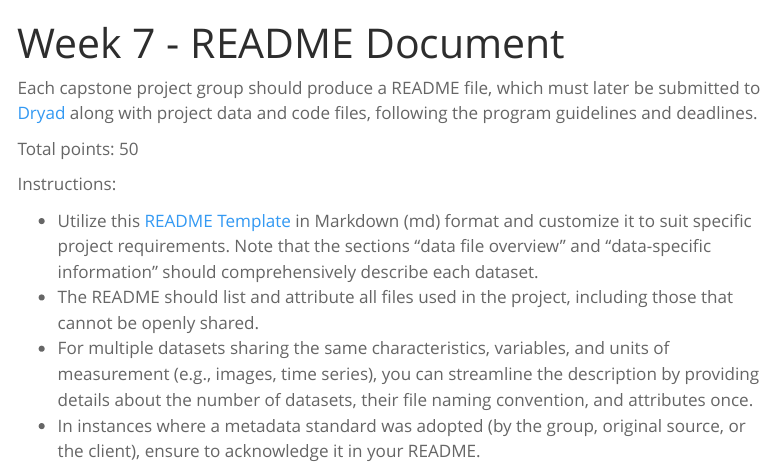
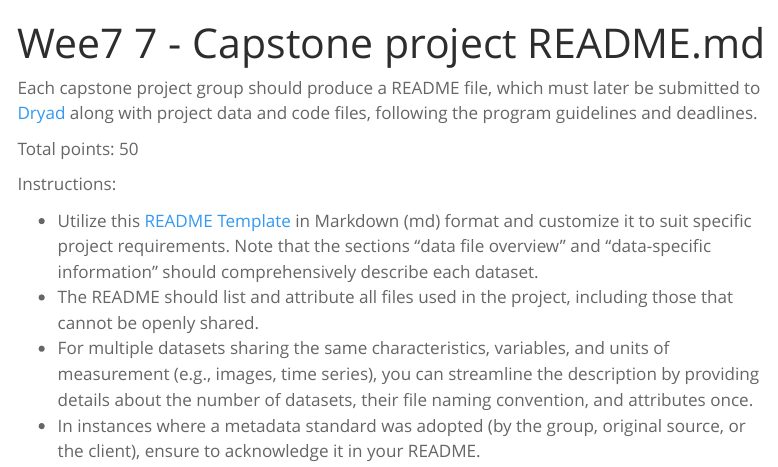
Before and after one commit to UCSB-Library-Research-Data-Services/bren-eds213, a Quarto document (modules/week07/hw-07.qmd): the page in a window 1100 px wide, from its top. Rendered offline with R 4.5, knitr and Pandoc in place of Quarto, with nearby package versions; menus at the side of the page are left out.

Commit message:
changed title

```diff
--- a/modules/week07/hw-07.qmd
+++ b/modules/week07/hw-07.qmd
@@ -1,5 +1,5 @@
 ---
-title: "Week 7 - README Document"
+title: "Wee7 7 - Capstone project README.md"
 ---
 
 Each capstone project group should produce a README file, which must later be submitted to [Dryad](https://datadryad.org) along with project data and code files, following the program guidelines and deadlines.
```
